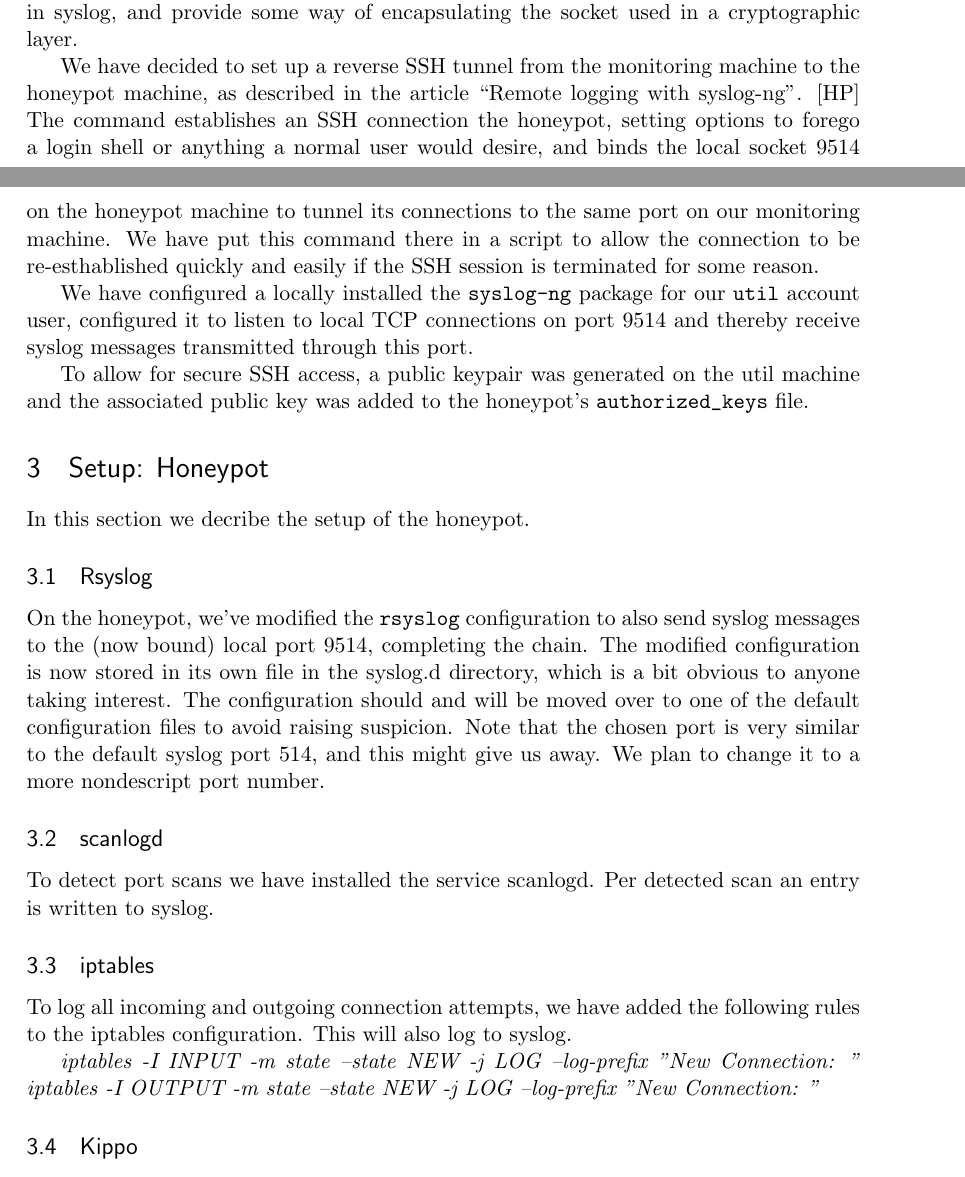
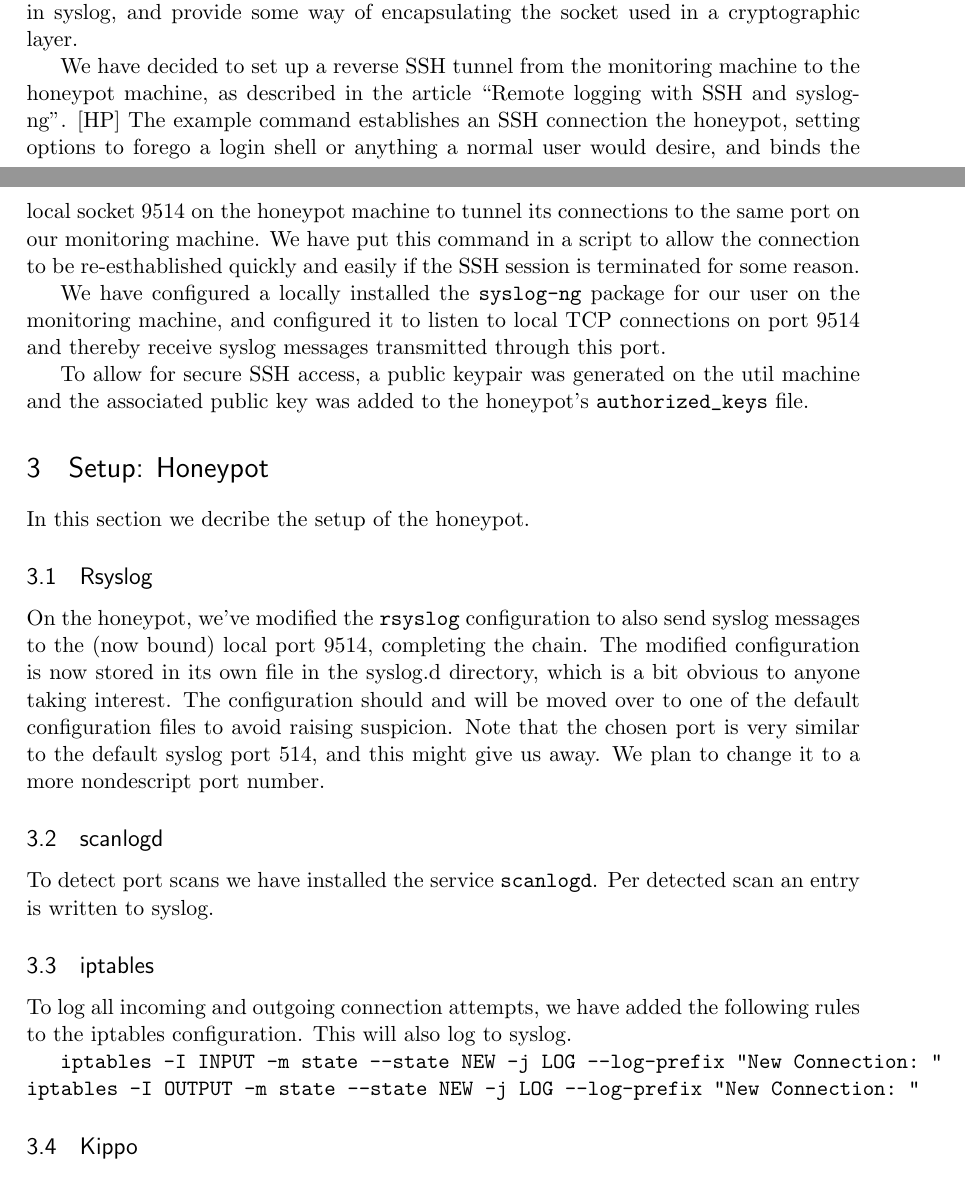
Before and after one commit to ToasterNL/Network_Security_Honeypot, a LaTeX document (Setup_honeypot.tex): two parts of pages 1 and 2 of 3, joined at a grey line, cut so that both start at the same text. Compiled offline with pdfLaTeX.

Commit message:
Fixed reference errors

```diff
--- a/Setup_honeypot.tex
+++ b/Setup_honeypot.tex
@@ -87,11 +87,11 @@ Relying on UDP is not very desirable, because everything is sent in plaintext an
 To allow for safe and reliable transmission of the syslog messages from the honeypot to the monitoring machine, one needs to use TCP connections in syslog, and provide some way of encapsulating the socket used in a cryptographic layer.
 
 %A VPN session between the two hosts is possible, but might be considered as overkill and still does not garantee delivery.
-We have decided to set up a reverse SSH tunnel from the monitoring machine to the honeypot machine, as described in the article ``Remote logging with syslog-ng''. \cite{Remote_logging}
-The command establishes an SSH connection the honeypot, setting options to forego a login shell or anything a normal user would desire, and binds the local socket 9514 on the honeypot machine to tunnel its connections to the same port on our monitoring machine.
-We have put this command there in a script to allow the connection to be re-esthablished quickly and easily if the SSH session is terminated for some reason.
+We have decided to set up a reverse SSH tunnel from the monitoring machine to the honeypot machine, as described in the article ``Remote logging with SSH and syslog-ng''. \cite{remote_logging}
+The example command establishes an SSH connection the honeypot, setting options to forego a login shell or anything a normal user would desire, and binds the local socket 9514 on the honeypot machine to tunnel its connections to the same port on our monitoring machine.
+We have put this command in a script to allow the connection to be re-esthablished quickly and easily if the SSH session is terminated for some reason.
 
-We have configured a locally installed the \verb|syslog-ng| package for our \verb|util| account user, configured it to listen to local TCP connections on port 9514 and thereby receive syslog messages transmitted through this port.
+We have configured a locally installed the \verb|syslog-ng| package for our user on the monitoring machine, and configured it to listen to local TCP connections on port 9514 and thereby receive syslog messages transmitted through this port.
 
 To allow for secure SSH access, a public keypair was generated on the util machine and the associated public key was added to the honeypot's \verb|authorized_keys| file.
 
@@ -112,15 +112,15 @@ Note that the chosen port is very similar to the default syslog port 514, and th
 We plan to change it to a more nondescript port number.
 
 \subsection{scanlogd}
-To detect port scans we have installed the service scanlogd.
+To detect port scans we have installed the service \verb|scanlogd|.
 Per detected scan an entry is written to syslog.
 
 \subsection{iptables}
 To log all incoming and outgoing connection attempts, we have added the following rules to the iptables configuration.
 This will also log to syslog.
 
-\emph{iptables -I INPUT -m state --state NEW -j LOG --log-prefix "New Connection: "}
-\emph{iptables -I OUTPUT -m state --state NEW -j LOG --log-prefix "New Connection: "}
+\verb|iptables -I INPUT -m state --state NEW -j LOG --log-prefix "New Connection: "|
+\verb|iptables -I OUTPUT -m state --state NEW -j LOG --log-prefix "New Connection: "|
 
 \subsection{Kippo}
 To capture attackers that try to come in by brute-forcing SSH logins, we are using Kippo.
```
